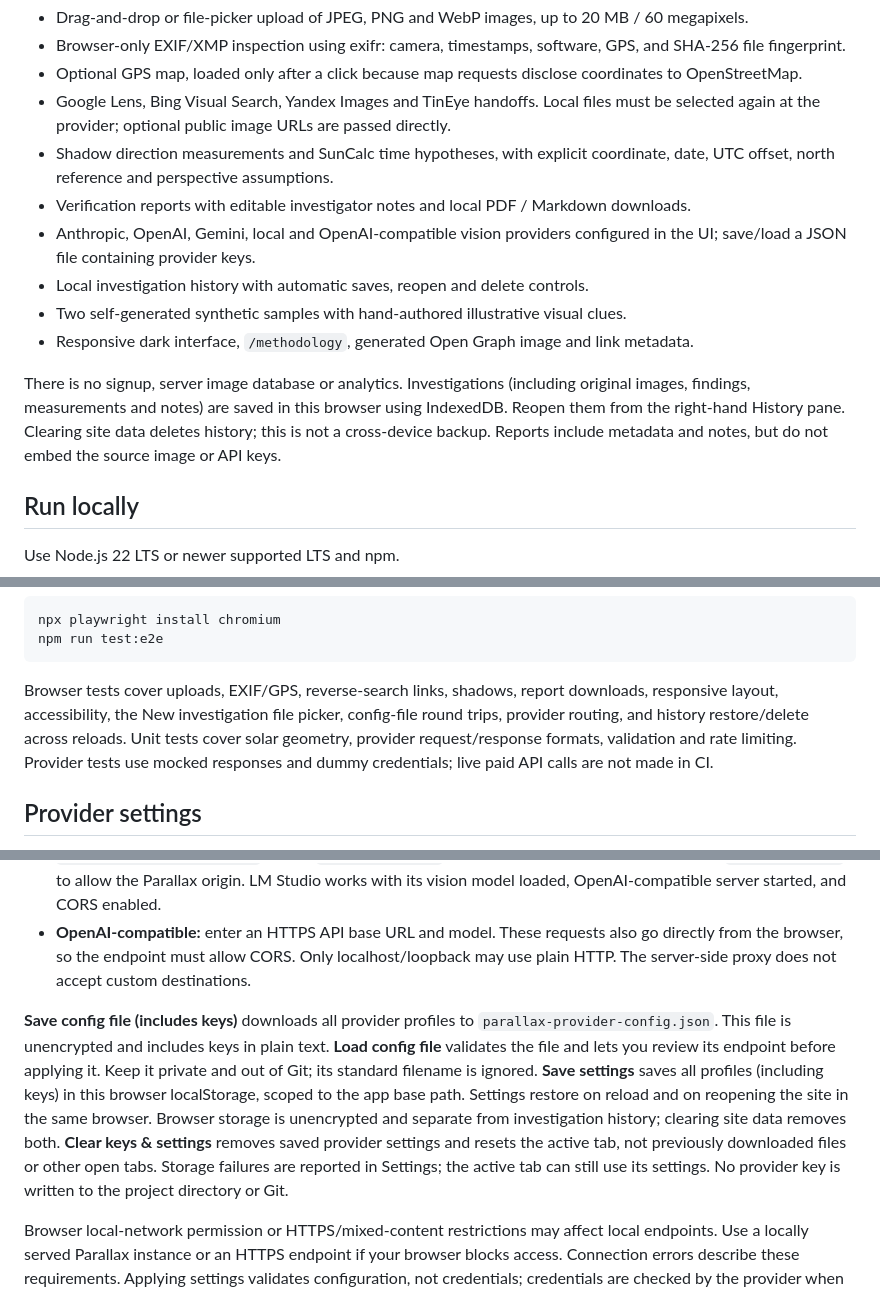
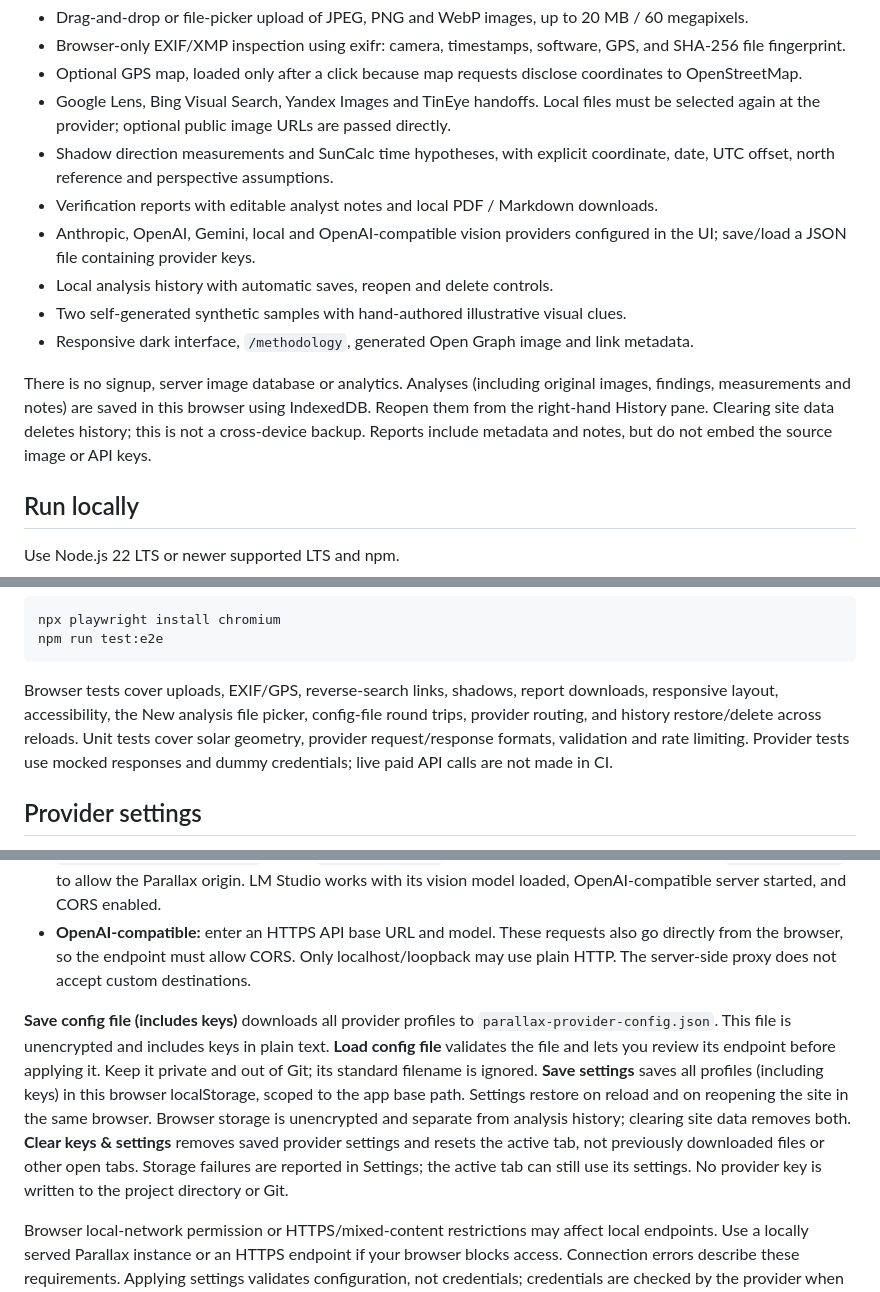
Before and after one commit to ashtonwallen/OSINT-Parallax-Image-Analysis, a Markdown page: README.md, 3 parts joined by grey strips. Rendered like a GitHub page.

Commit message:
Use analysis terminology and move AI analysis to the second tab

````diff
--- a/README.md
+++ b/README.md
@@ -15,13 +15,13 @@ A browser-first OSINT workspace for verifying public and news imagery. Built wit
 - Optional GPS map, loaded only after a click because map requests disclose coordinates to OpenStreetMap.
 - Google Lens, Bing Visual Search, Yandex Images and TinEye handoffs. Local files must be selected again at the provider; optional public image URLs are passed directly.
 - Shadow direction measurements and SunCalc time hypotheses, with explicit coordinate, date, UTC offset, north reference and perspective assumptions.
-- Verification reports with editable investigator notes and local PDF / Markdown downloads.
+- Verification reports with editable analyst notes and local PDF / Markdown downloads.
 - Anthropic, OpenAI, Gemini, local and OpenAI-compatible vision providers configured in the UI; save/load a JSON file containing provider keys.
-- Local investigation history with automatic saves, reopen and delete controls.
+- Local analysis history with automatic saves, reopen and delete controls.
 - Two self-generated synthetic samples with hand-authored illustrative visual clues.
 - Responsive dark interface, `/methodology`, generated Open Graph image and link metadata.
 
-There is no signup, server image database or analytics. Investigations (including original images, findings, measurements and notes) are saved in this browser using IndexedDB. Reopen them from the right-hand History pane. Clearing site data deletes history; this is not a cross-device backup. Reports include metadata and notes, but do not embed the source image or API keys.
+There is no signup, server image database or analytics. Analyses (including original images, findings, measurements and notes) are saved in this browser using IndexedDB. Reopen them from the right-hand History pane. Clearing site data deletes history; this is not a cross-device backup. Reports include metadata and notes, but do not embed the source image or API keys.
 
 ## Run locally
 
@@ -51,7 +51,7 @@ npx playwright install chromium
 npm run test:e2e
 ```
 
-Browser tests cover uploads, EXIF/GPS, reverse-search links, shadows, report downloads, responsive layout, accessibility, the New investigation file picker, config-file round trips, provider routing, and history restore/delete across reloads. Unit tests cover solar geometry, provider request/response formats, validation and rate limiting. Provider tests use mocked responses and dummy credentials; live paid API calls are not made in CI.
+Browser tests cover uploads, EXIF/GPS, reverse-search links, shadows, report downloads, responsive layout, accessibility, the New analysis file picker, config-file round trips, provider routing, and history restore/delete across reloads. Unit tests cover solar geometry, provider request/response formats, validation and rate limiting. Provider tests use mocked responses and dummy credentials; live paid API calls are not made in CI.
 
 ## Provider settings
 
@@ -61,7 +61,7 @@ Open **Provider settings**, select a provider, enter its model ID and key, then
 - **Local server:** requests go directly from your browser to a loopback OpenAI-compatible endpoint. Default: `http://localhost:11434/v1`, model `llama3.2-vision`. Pull the model in Ollama and configure `OLLAMA_ORIGINS` to allow the Parallax origin. LM Studio works with its vision model loaded, OpenAI-compatible server started, and CORS enabled.
 - **OpenAI-compatible:** enter an HTTPS API base URL and model. These requests also go directly from the browser, so the endpoint must allow CORS. Only localhost/loopback may use plain HTTP. The server-side proxy does not accept custom destinations.
 
-**Save config file (includes keys)** downloads all provider profiles to `parallax-provider-config.json`. This file is unencrypted and includes keys in plain text. **Load config file** validates the file and lets you review its endpoint before applying it. Keep it private and out of Git; its standard filename is ignored. **Save settings** saves all profiles (including keys) in this browser localStorage, scoped to the app base path. Settings restore on reload and on reopening the site in the same browser. Browser storage is unencrypted and separate from investigation history; clearing site data removes both. **Clear keys & settings** removes saved provider settings and resets the active tab, not previously downloaded files or other open tabs. Storage failures are reported in Settings; the active tab can still use its settings. No provider key is written to the project directory or Git.
+**Save config file (includes keys)** downloads all provider profiles to `parallax-provider-config.json`. This file is unencrypted and includes keys in plain text. **Load config file** validates the file and lets you review its endpoint before applying it. Keep it private and out of Git; its standard filename is ignored. **Save settings** saves all profiles (including keys) in this browser localStorage, scoped to the app base path. Settings restore on reload and on reopening the site in the same browser. Browser storage is unencrypted and separate from analysis history; clearing site data removes both. **Clear keys & settings** removes saved provider settings and resets the active tab, not previously downloaded files or other open tabs. Storage failures are reported in Settings; the active tab can still use its settings. No provider key is written to the project directory or Git.
 
 Browser local-network permission or HTTPS/mixed-content restrictions may affect local endpoints. Use a locally served Parallax instance or an HTTPS endpoint if your browser blocks access. Connection errors describe these requirements. Applying settings validates configuration, not credentials; credentials are checked by the provider when you run analysis.
 
````
Also changed, not shown: other parts of README.md (+4 -4 lines), docs/mobile.png, docs/screenshot.png, 12 other files.
